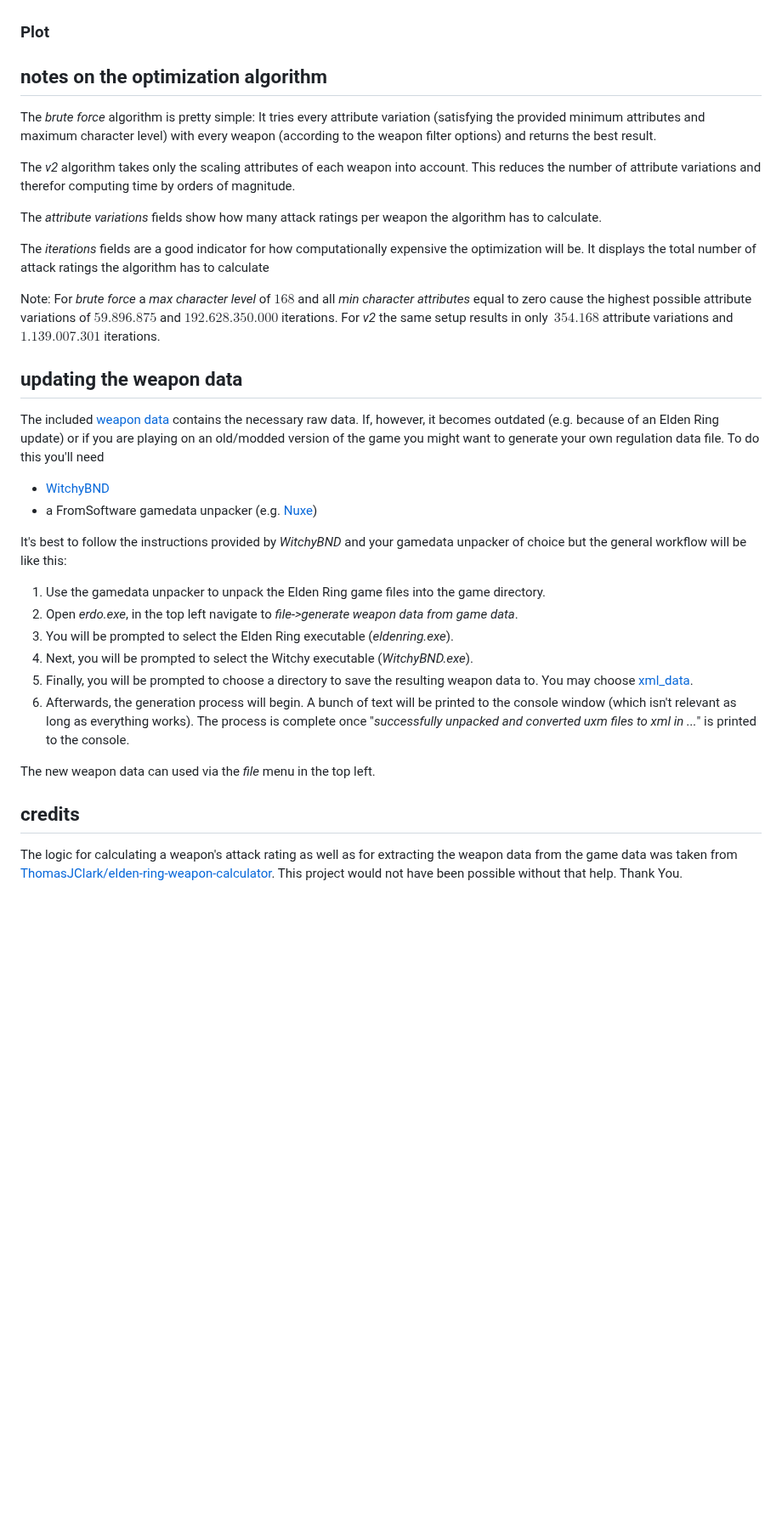
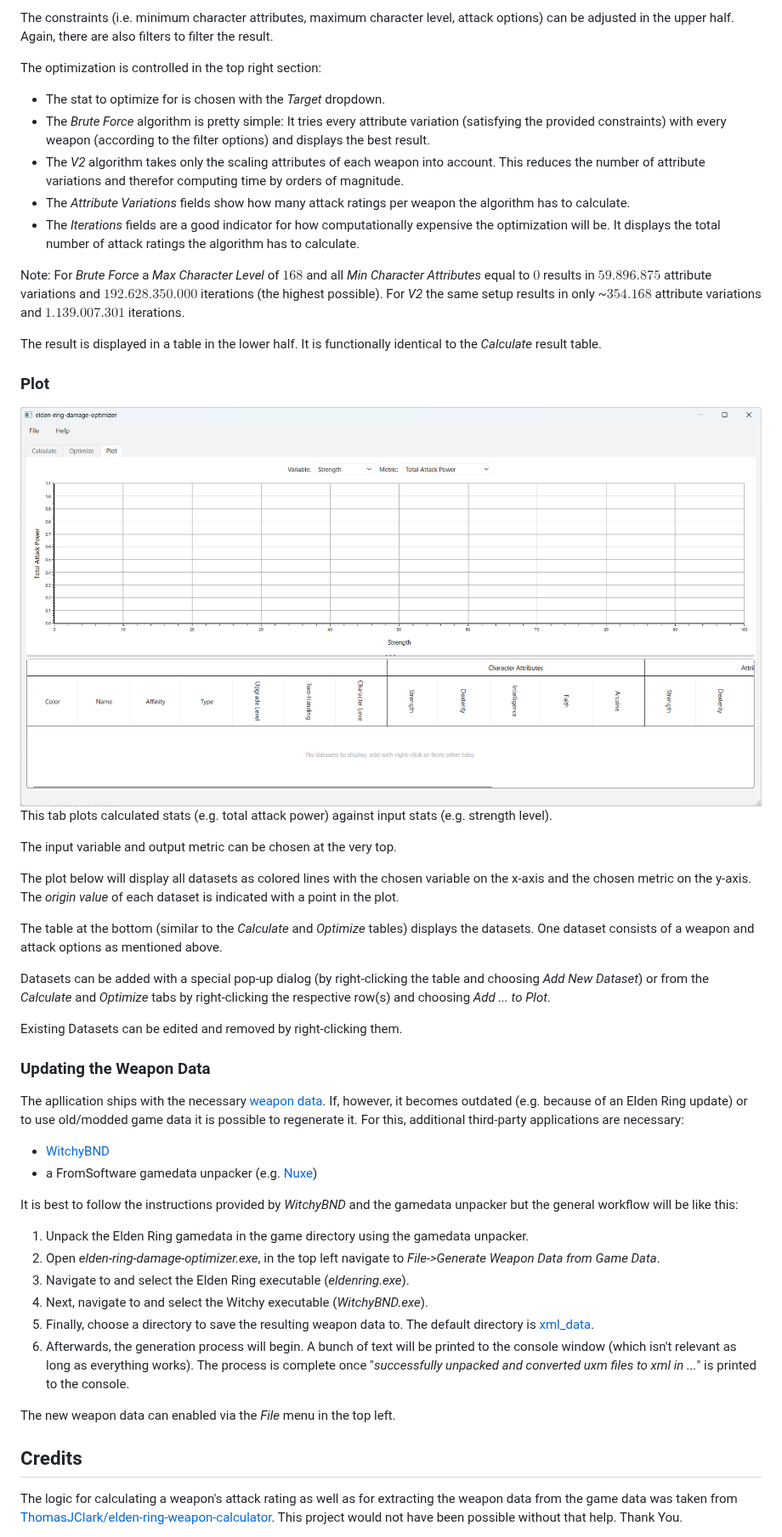
Before and after one commit to hanslhansl/elden-ring-damage-optimizer, a Markdown page: README.md, the part around one of its changes. Shown at 85% size. Rendered like a GitHub page; pictures changed too: images/plot.png (added); blank space fills up the shorter version.

Commit message:
major readme update

```diff
--- a/README.md
+++ b/README.md
@@ -13,33 +20,46 @@ Download the latest release [here](https://github.com/hanslhansl/elden-ring-dama
 
+The constraints (i.e. minimum character attributes, maximum character level, attack options) can be adjusted in the upper half. Again, there are also filters to filter the result.
+
+The optimization is controlled in the top right section:
+- The stat to optimize for is chosen with the *Target* dropdown.
+- The *Brute Force* algorithm is pretty simple: It tries every attribute variation (satisfying the provided constraints) with every weapon (according to the filter options) and displays the best result.
+- The *V2* algorithm takes only the scaling attributes of each weapon into account. This reduces the number of attribute variations and therefor computing time by orders of magnitude.
+- The *Attribute Variations* fields show how many attack ratings per weapon the algorithm has to calculate.
+- The *Iterations* fields are a good indicator for how computationally expensive the optimization will be. It displays the total number of attack ratings the algorithm has to calculate.
+
+Note: For *Brute Force* a *Max Character Level* of $168$ and all *Min Character Attributes* equal to $0$ results in $59.896.875$ attribute variations and $192.628.350.000$ iterations (the highest possible). For *V2* the same setup results in only ~$354.168$ attribute variations and $1.139.007.301$ iterations.
+
+The result is displayed in a table in the lower half. It is functionally identical to the *Calculate* result table.
 
 ### Plot
+![plot tab image](images/plot.png)
+This tab plots calculated stats (e.g. total attack power) against input stats (e.g. strength level).
 
-## notes on the optimization algorithm
-The *brute force* algorithm is pretty simple: It tries every attribute variation (satisfying the provided minimum attributes and maximum character level) with every weapon (according to the weapon filter options) and returns the best result.
+The input variable and output metric can be chosen at the very top.
 
-The *v2* algorithm takes only the scaling attributes of each weapon into account. This reduces the number of attribute variations and therefor computing time by orders of magnitude.
+The plot below will display all datasets as colored lines with the chosen variable on the x-axis and the chosen metric on the y-axis. The *origin value* of each dataset is indicated with a point in the plot.
 
-The *attribute variations* fields show how many attack ratings per weapon the algorithm has to calculate.
+The table at the bottom (similar to the *Calculate* and *Optimize* tables) displays the datasets. One dataset consists of a weapon and attack options as mentioned above.
 
-The *iterations* fields are a good indicator for how computationally expensive the optimization will be. It displays the total number of attack ratings the algorithm has to calculate
+Datasets can be added with a special pop-up dialog (by right-clicking the table and choosing *Add New Dataset*) or from the *Calculate* and *Optimize* tabs by right-clicking the respective row(s) and choosing *Add ... to Plot*.
 
-Note: For *brute force* a *max character level* of $168$ and all *min character attributes* equal to zero cause the highest possible attribute variations of $59.896.875$ and $192.628.350.000$ iterations. For *v2* the same setup results in only $~354.168$ attribute variations and $1.139.007.301$ iterations.
+Existing Datasets can be edited and removed by right-clicking them.
 
-## updating the weapon data
-The included [weapon data](xml_data) contains the necessary raw data. If, however, it becomes outdated (e.g. because of an Elden Ring update) or if you are playing on an old/modded version of the game you might want to generate your own regulation data file. To do this you'll need
+### Updating the Weapon Data
+The apllication ships with the necessary [weapon data](xml_data). If, however, it becomes outdated (e.g. because of an Elden Ring update) or to use old/modded game data it is possible to regenerate it. For this, additional third-party applications are necessary:
 - [WitchyBND](https://github.com/ividyon/WitchyBND)
 - a FromSoftware gamedata unpacker (e.g. [Nuxe](https://github.com/JKAnderson/Nuxe))
 
-It's best to follow the instructions provided by *WitchyBND* and your gamedata unpacker of choice but the general workflow will be like this:
-1. Use the gamedata unpacker to unpack the Elden Ring game files into the game directory.
-2. Open *erdo.exe*, in the top left navigate to *file->generate weapon data from game data*.
-3. You will be prompted to select the Elden Ring executable (*eldenring.exe*).
-4. Next, you will be prompted to select the Witchy executable (*WitchyBND.exe*).
-5. Finally, you will be prompted to choose a directory to save the resulting weapon data to. You may choose [xml_data](xml_data).
+It is best to follow the instructions provided by *WitchyBND* and the gamedata unpacker but the general workflow will be like this:
+1. Unpack the Elden Ring gamedata in the game directory using the gamedata unpacker.
+2. Open *elden-ring-damage-optimizer.exe*, in the top left navigate to *File->Generate Weapon Data from Game Data*.
+3. Navigate to and select the Elden Ring executable (*eldenring.exe*).
+4. Next, navigate to and select the Witchy executable (*WitchyBND.exe*).
+5. Finally, choose a directory to save the resulting weapon data to. The default directory is [xml_data](xml_data).
 6. Afterwards, the generation process will begin. A bunch of text will be printed to the console window (which isn't relevant as long as everything works). The process is complete once "*successfully unpacked and converted uxm files to xml in ...*" is printed to the console.
 
-The new weapon data can used via the *file* menu in the top left.
+The new weapon data can enabled via the *File* menu in the top left.
 
-## credits
+## Credits
 The logic for calculating a weapon's attack rating as well as for extracting the weapon data from the game data was taken from [ThomasJClark/elden-ring-weapon-calculator](https://github.com/ThomasJClark/elden-ring-weapon-calculator). This project would not have been possible without that help. Thank You.
 
```
Also changed, not shown: other parts of README.md (+15 -7 lines), images/optimize.png (added), 1 other file.
